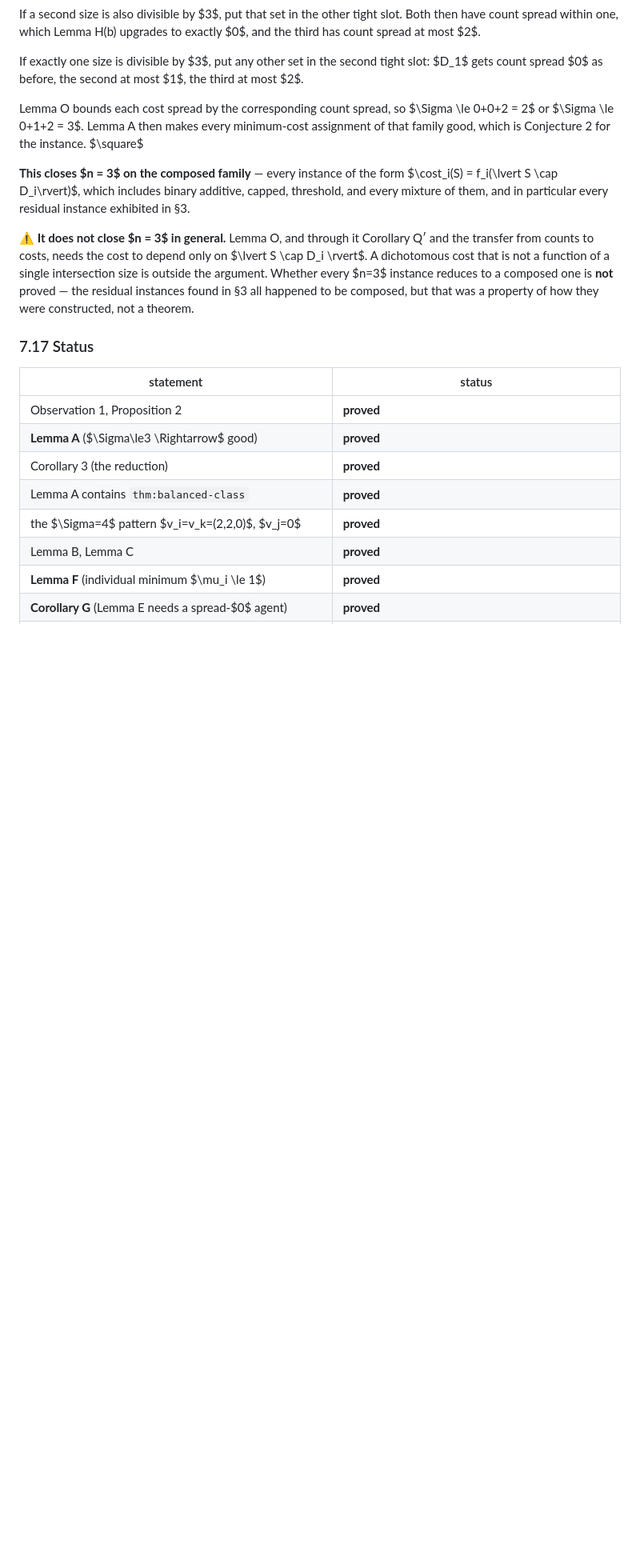
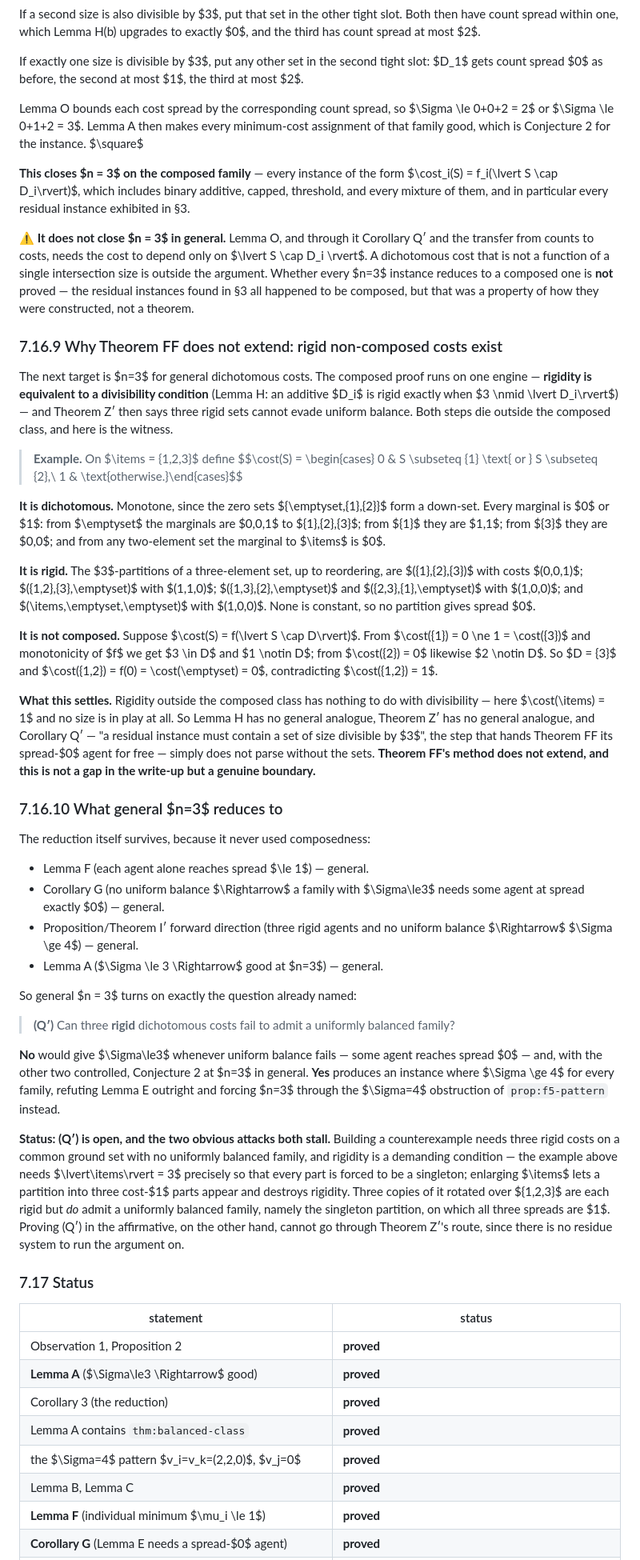
Before and after one commit to mainak9093/Algorithmic_Game_Theory, a Markdown page: RESIDUAL.md, the part around one of its changes. Shown at 80% size. GitHub-like rendering; blank space fills up the shorter version.

Commit message:
General n=3: the composed method provably cannot extend, and the target is (Q')
Attacking n=3 for general dichotomous costs.  The composed proof (Theorem FF)
runs on one engine: rigidity is equivalent to a divisibility condition
(Lemma H -- an additive D_i is rigid exactly when 3 does not divide |D_i|), and
Theorem Z' then rules out three rigid sets evading uniform balance.  Both steps
die outside the composed class.

WITNESS.  On M = {1,2,3} put c(S) = 0 if S is contained in {1} or in {2}, and
1 otherwise.  Verified: dichotomous (the zero sets form a down-set, every
marginal is 0 or 1); RIGID (all five 3-partitions up to reordering give cost
triples (0,0,1), (1,1,0), (1,0,0), (1,0,0), (1,0,0) -- none constant); and NOT
composed (c(S)=f(|S & D|) forces D={3} by comparing singletons, whence
c({1,2}) = f(0) = 0, contradicting c({1,2})=1).

So rigidity outside the composed class has nothing to do with divisibility --
here c(M)=1 and no size is in play.  Lemma H, Theorem Z' and Corollary Q' have
no general analogues, and Corollary Q' is exactly the step that hands Theorem FF
its spread-0 agent for free.  This is a boundary, not a gap in the write-up.

WHAT SURVIVES.  The reduction never used composedness: Lemma F (each agent alone
reaches spread <= 1), Corollary G (no uniform balance implies a Sigma<=3 family
needs an agent at spread exactly 0), Theorem I' forward, and Lemma A are all
general.  So general n=3 turns on exactly

  (Q')  can three RIGID dichotomous costs fail to admit a uniformly balanced
        family?

No gives Conjecture 2 at n=3 in general; yes refutes Lemma E outright and forces
n=3 through the Sigma=4 obstruction of prop:f5-pattern.

(Q') is open and both obvious attacks stall.  A counterexample needs three rigid
costs on a common ground set with no uniformly balanced family, but rigidity is
demanding -- the witness above needs |M|=3 precisely so every part is forced to
be a singleton, and enlarging M lets a partition into three cost-1 parts appear,
destroying rigidity.  Three rotated copies of it are each rigid but DO admit a
uniformly balanced family (the singleton partition, all spreads 1).  The
affirmative direction cannot go through Theorem Z', there being no residue
system to run it on.

No LaTeX this pass, per instruction.

```diff
--- a/RESIDUAL.md
+++ b/RESIDUAL.md
@@ -1412,6 +1412,75 @@ intersection size is outside the argument. Whether every $n=3$ instance reduces
 to a composed one is **not** proved — the residual instances found in §3 all
 happened to be composed, but that was a property of how they were constructed,
 not a theorem.
+
+### 7.16.9 Why Theorem FF does not extend: rigid non-composed costs exist
+
+The next target is $n=3$ for general dichotomous costs. The composed proof runs
+on one engine — **rigidity is equivalent to a divisibility condition**
+(Lemma H: an additive $D_i$ is rigid exactly when $3 \nmid \lvert D_i\rvert$) —
+and Theorem Z′ then says three rigid sets cannot evade uniform balance. Both
+steps die outside the composed class, and here is the witness.
+
+> **Example.** On $\items = \{1,2,3\}$ define
+> $$\cost(S) = \begin{cases} 0 & S \subseteq \{1\} \text{ or } S \subseteq \{2\},\\ 1 & \text{otherwise.}\end{cases}$$
+
+**It is dichotomous.** Monotone, since the zero sets $\{\emptyset,\{1\},\{2\}\}$
+form a down-set. Every marginal is $0$ or $1$: from $\emptyset$ the marginals are
+$0,0,1$ to $\{1\},\{2\},\{3\}$; from $\{1\}$ they are $1,1$; from $\{3\}$ they
+are $0,0$; and from any two-element set the marginal to $\items$ is $0$.
+
+**It is rigid.** The $3$-partitions of a three-element set, up to reordering, are
+$(\{1\},\{2\},\{3\})$ with costs $(0,0,1)$; $(\{1,2\},\{3\},\emptyset)$ with
+$(1,1,0)$; $(\{1,3\},\{2\},\emptyset)$ and $(\{2,3\},\{1\},\emptyset)$ with
+$(1,0,0)$; and $(\items,\emptyset,\emptyset)$ with $(1,0,0)$. None is constant,
+so no partition gives spread $0$.
+
+**It is not composed.** Suppose $\cost(S) = f(\lvert S \cap D\rvert)$. From
+$\cost(\{1\}) = 0 \ne 1 = \cost(\{3\})$ and monotonicity of $f$ we get $3 \in D$
+and $1 \notin D$; from $\cost(\{2\}) = 0$ likewise $2 \notin D$. So $D = \{3\}$
+and $\cost(\{1,2\}) = f(0) = \cost(\emptyset) = 0$, contradicting
+$\cost(\{1,2\}) = 1$.
+
+**What this settles.** Rigidity outside the composed class has nothing to do with
+divisibility — here $\cost(\items) = 1$ and no size is in play at all. So
+Lemma H has no general analogue, Theorem Z′ has no general analogue, and
+Corollary Q′ — "a residual instance must contain a set of size divisible by
+$3$", the step that hands Theorem FF its spread-$0$ agent for free — simply does
+not parse without the sets. **Theorem FF's method does not extend, and this is
+not a gap in the write-up but a genuine boundary.**
+
+### 7.16.10 What general $n=3$ reduces to
+
+The reduction itself survives, because it never used composedness:
+
+- Lemma F (each agent alone reaches spread $\le 1$) — general.
+- Corollary G (no uniform balance $\Rightarrow$ a family with $\Sigma\le3$ needs
+  some agent at spread exactly $0$) — general.
+- Proposition/Theorem I′ forward direction (three rigid agents and no uniform
+  balance $\Rightarrow$ $\Sigma \ge 4$) — general.
+- Lemma A ($\Sigma \le 3 \Rightarrow$ good at $n=3$) — general.
+
+So general $n = 3$ turns on exactly the question already named:
+
+> **(Q′)** Can three **rigid** dichotomous costs fail to admit a uniformly
+> balanced family?
+
+**No** would give $\Sigma\le3$ whenever uniform balance fails — some agent
+reaches spread $0$ — and, with the other two controlled, Conjecture 2 at $n=3$
+in general. **Yes** produces an instance where $\Sigma \ge 4$ for every family,
+refuting Lemma E outright and forcing $n=3$ through the $\Sigma=4$ obstruction of
+`prop:f5-pattern` instead.
+
+**Status: (Q′) is open, and the two obvious attacks both stall.** Building a
+counterexample needs three rigid costs on a common ground set with no uniformly
+balanced family, and rigidity is a demanding condition — the example above needs
+$\lvert\items\rvert = 3$ precisely so that every part is forced to be a
+singleton; enlarging $\items$ lets a partition into three cost-$1$ parts appear
+and destroys rigidity. Three copies of it rotated over $\{1,2,3\}$ are each
+rigid but *do* admit a uniformly balanced family, namely the singleton
+partition, on which all three spreads are $1$. Proving (Q′) in the affirmative,
+on the other hand, cannot go through Theorem Z′'s route, since there is no
+residue system to run the argument on.
 
 ### 7.17 Status
 
```
Also changed, not shown: other parts of RESIDUAL.md (+3 -1 lines).
